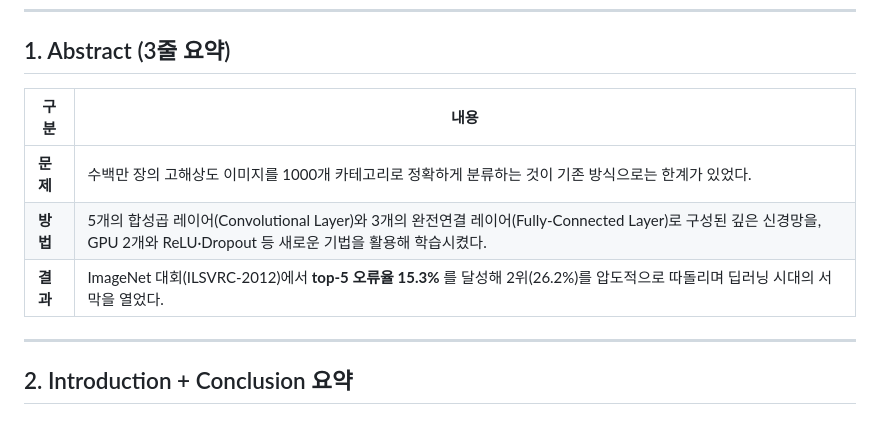
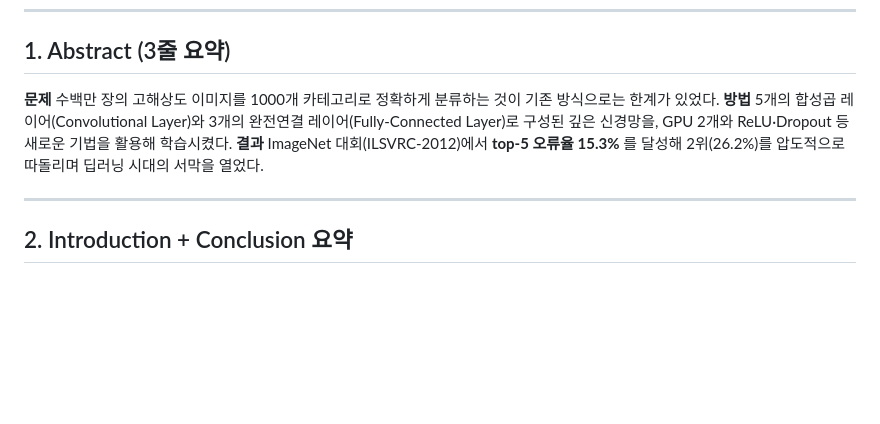
Before and after one commit to JangTaeng/AI-Study, a Markdown page: 논문/AlexNet/README.md, the part around the change. GitHub-like rendering; blank space fills up the shorter version.

```diff
--- a/논문/AlexNet/README.md
+++ b/논문/AlexNet/README.md
@@ -19,11 +19,10 @@
 
 ## 1. Abstract (3줄 요약)
 
-| 구분 | 내용 |
-|------|------|
-| **문제** | 수백만 장의 고해상도 이미지를 1000개 카테고리로 정확하게 분류하는 것이 기존 방식으로는 한계가 있었다. |
-| **방법** | 5개의 합성곱 레이어(Convolutional Layer)와 3개의 완전연결 레이어(Fully-Connected Layer)로 구성된 깊은 신경망을, GPU 2개와 ReLU·Dropout 등 새로운 기법을 활용해 학습시켰다. |
-| **결과** | ImageNet 대회(ILSVRC-2012)에서 **top-5 오류율 15.3%** 를 달성해 2위(26.2%)를 압도적으로 따돌리며 딥러닝 시대의 서막을 열었다. |
+
+**문제** 수백만 장의 고해상도 이미지를 1000개 카테고리로 정확하게 분류하는 것이 기존 방식으로는 한계가 있었다.
+**방법** 5개의 합성곱 레이어(Convolutional Layer)와 3개의 완전연결 레이어(Fully-Connected Layer)로 구성된 깊은 신경망을, GPU 2개와 ReLU·Dropout 등 새로운 기법을 활용해 학습시켰다.
+**결과**  ImageNet 대회(ILSVRC-2012)에서 **top-5 오류율 15.3%** 를 달성해 2위(26.2%)를 압도적으로 따돌리며 딥러닝 시대의 서막을 열었다.
 
 ---
 
```
